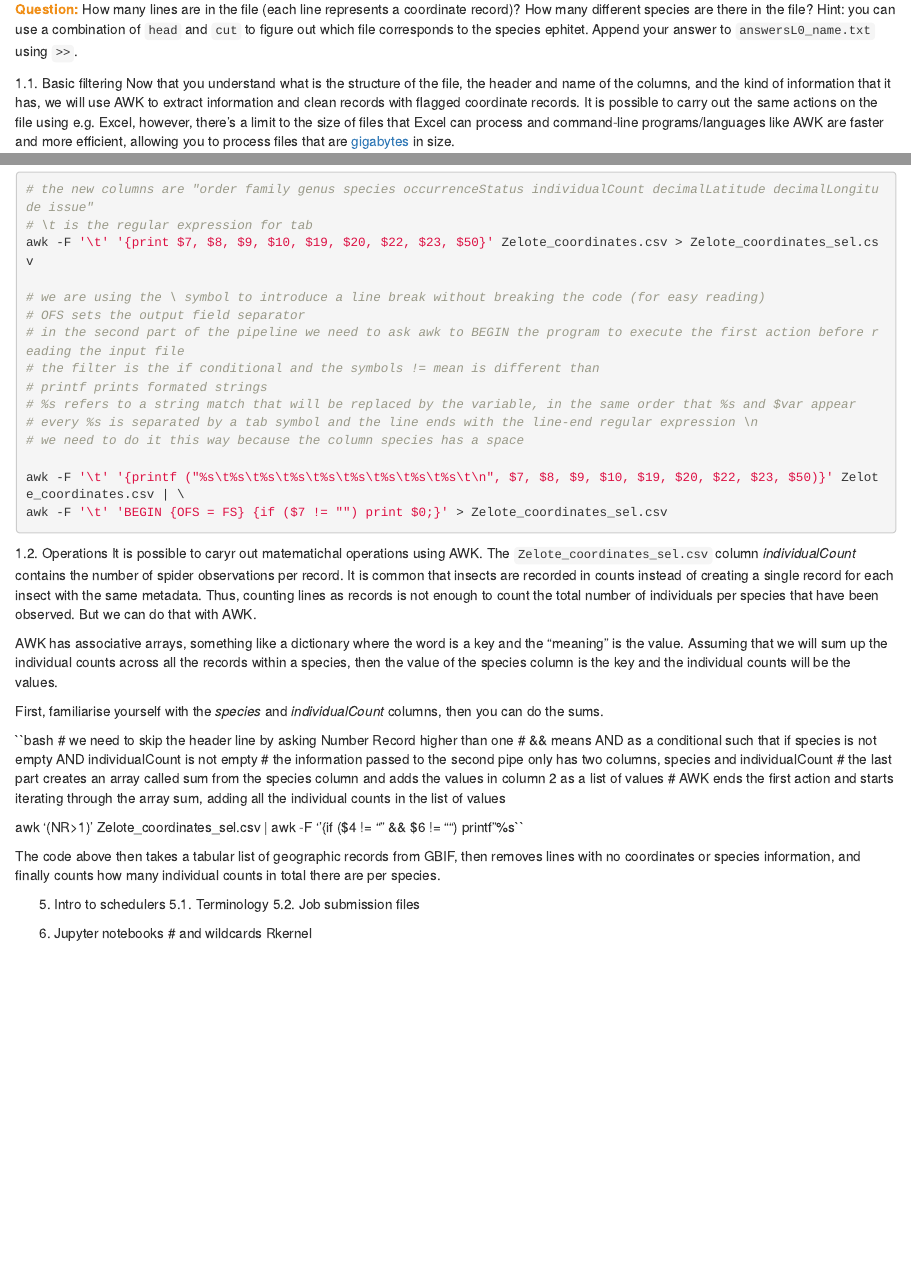
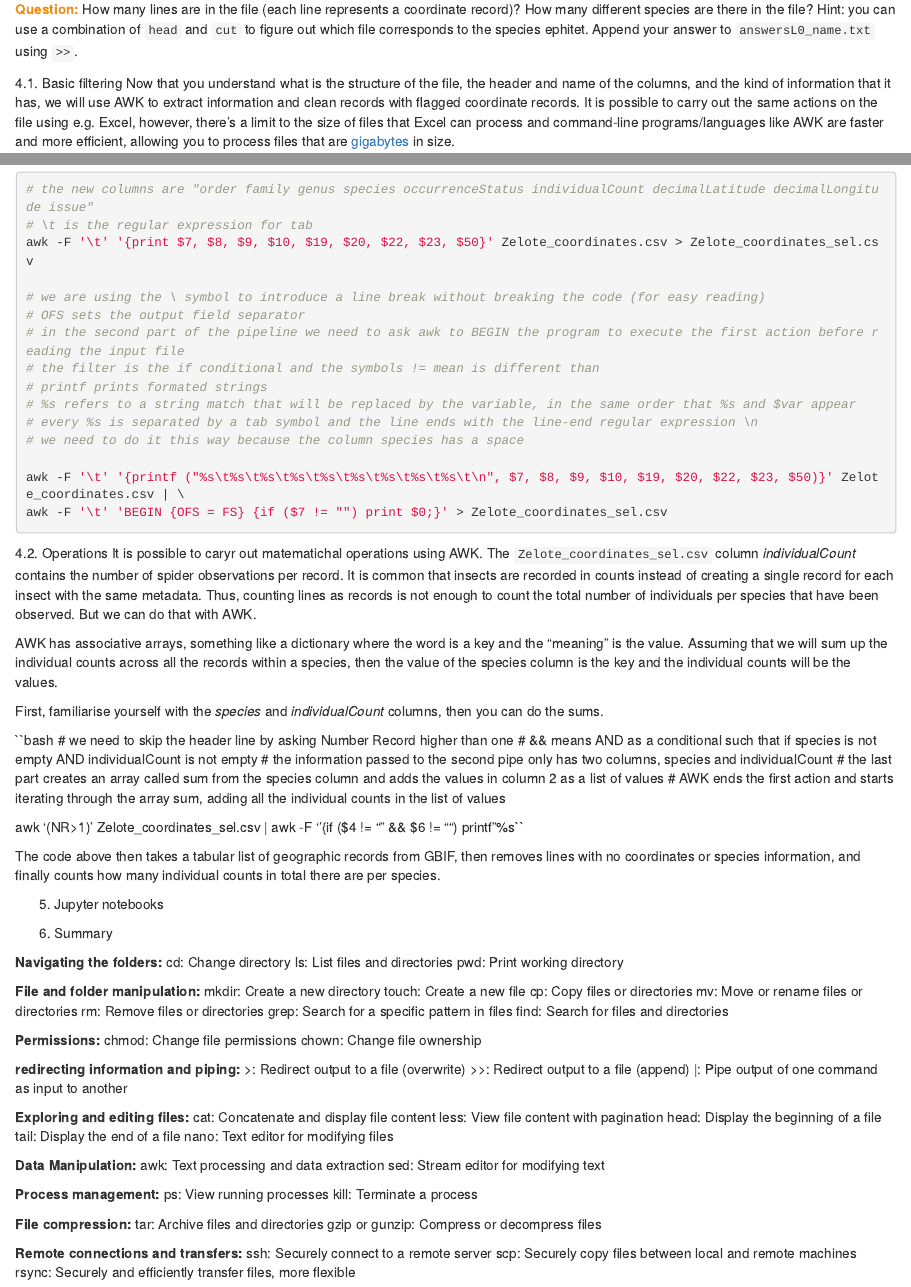
Before and after one commit to mftorres/bioinfo4evol, an R Markdown document (02-command_line.Rmd): the page in a window 1100 px wide, from 9280 px down, and a second part further down, joined at a grey line. Rendered offline with R 4.5, knitr and Pandoc, with nearby package versions.

Commit message:
Lecture2

````diff
--- a/01-command_line.Rmd
+++ b/02-command_line.Rmd
@@ -475,7 +473,7 @@ First, use `head`, `cut`, or other commands that you have learnt so far to explo
 
 <span style="color: #f08f18;">**Question: **</span>How many lines are in the file (each line represents a coordinate record)? How many different species are there in the file? Hint: you can use a combination of `head` and `cut` to figure out which file corresponds to the species ephitet. Append your answer to `answersL0_name.txt` using `>>`.
 
-1.1. Basic filtering
+4.1. Basic filtering
 Now that you understand what is the structure of the file, the header and name of the columns, and the kind of information that it has, we will use AWK to extract information and clean records with flagged coordinate records. It is possible to carry out the same actions on the file using e.g. Excel, however, there's a limit to the size of files that Excel can process and command-line programs/languages like AWK are faster and more efficient, allowing you to process files that are [gigabytes](https://en.wikipedia.org/wiki/File_size) in size.
 
 First, we will filter out the columns that contain information that is not relevant for us right now. We can use AWK's `print` and field variables to do it. Then, we can add another a filter to only print the lines with non-empty `decimalLatitude` fields, i.e. printing records that are not missing the geolographic coordinates.
@@ -498,7 +496,7 @@ awk -F '\t' '{printf ("%s\t%s\t%s\t%s\t%s\t%s\t%s\t%s\t%s\t\n", $7, $8, $9, $10,
 awk -F '\t' 'BEGIN {OFS = FS} {if ($7 != "") print $0;}' > Zelote_coordinates_sel.csv
 ```
 
-1.2. Operations
+4.2. Operations
 It is possible to caryr out matematichal operations using AWK. The `Zelote_coordinates_sel.csv` column *individualCount* contains the number of spider observations per record. It is common that insects are recorded in counts instead of creating a single record for each insect with the same metadata. Thus, counting lines as records is not enough to count the total number of individuals per species that have been observed. But we can do that with AWK.
 
 AWK has associative arrays, something like a dictionary where the word is a key and the "meaning" is the value. Assuming that we will sum up the individual counts across all the records within a species, then the value of the species column is the key and the individual counts will be the values.
@@ -517,8 +515,53 @@ awk '(NR>1)' Zelote_coordinates_sel.csv | awk -F '\t' '{if ($4 != "" && $6 != ""
 
 The code above then takes a tabular list of geographic records from GBIF, then removes lines with no coordinates or species information, and finally counts how many individual counts in total there are per species.
 
-5. Intro to schedulers
-5.1. Terminology
-5.2. Job submission files
+5. Jupyter notebooks
 
-6. Jupyter notebooks # and wildcards Rkernel
+6. Summary
+
+**Navigating the folders:**
+cd: Change directory
+ls: List files and directories
+pwd: Print working directory
+
+**File and folder manipulation:**
+mkdir: Create a new directory
+touch: Create a new file
+cp: Copy files or directories
+mv: Move or rename files or directories
+rm: Remove files or directories
+grep: Search for a specific pattern in files
+find: Search for files and directories
+
+**Permissions:**
+chmod: Change file permissions
+chown: Change file ownership
+
+**redirecting information and piping:**
+>: Redirect output to a file (overwrite)
+>>: Redirect output to a file (append)
+|: Pipe output of one command as input to another
+
+**Exploring and editing files:**
+cat: Concatenate and display file content
+less: View file content with pagination
+head: Display the beginning of a file
+tail: Display the end of a file
+nano: Text editor for modifying files
+
+**Data Manipulation:**
+awk: Text processing and data extraction
+sed: Stream editor for modifying text
+
+**Process management:**
+ps: View running processes
+kill: Terminate a process
+
+**File compression:**
+tar: Archive files and directories
+gzip or gunzip: Compress or decompress files
+
+**Remote connections and transfers:**
+ssh: Securely connect to a remote server
+scp: Securely copy files between local and remote machines
+rsync: Securely and efficiently transfer files, more flexible
````
Also changed, not shown: 03-sequencing_technologies.Rmd (renamed from 02-sequencing_technologies.Rmd), 04-sequencing_methods.Rmd (renamed from 03-sequencing_methods.Rmd), 02-command_line.Rmd (6 more changed lines).
